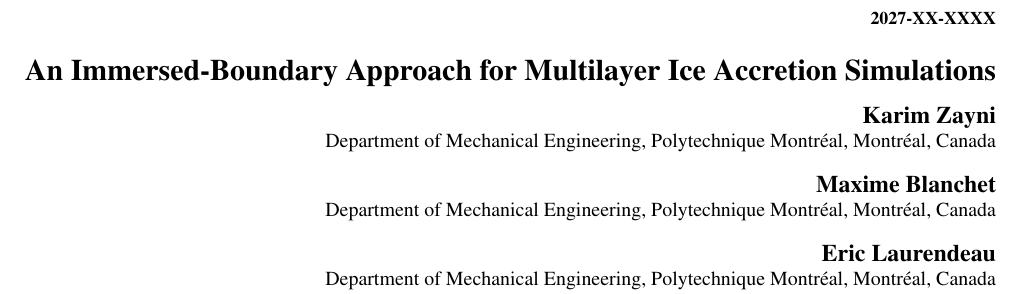
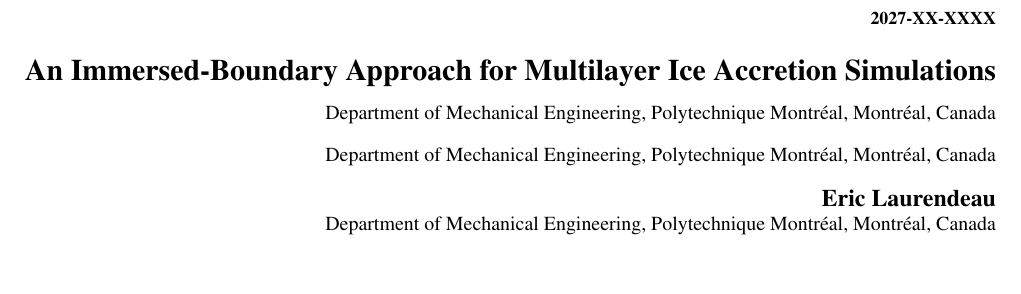
Before and after one commit to kzayni/SAE_IBM_PAPER, a LaTeX document (sae_paper.tex): part of page 1 of 4, cut so that both start at the same text, the shorter picture padded with empty space. Compiled offline with pdfLaTeX.

```diff
--- a/sae_paper.tex
+++ b/sae_paper.tex
@@ -72,8 +72,8 @@
 \makeatletter
 \renewcommand\@biblabel[1]{#1. }
 \makeatother
-\AddAuthor{Karim Zayni}{Department of Mechanical Engineering, Polytechnique Montr\'{e}al, Montr\'{e}al, Canada}
-\AddAuthor{Maxime Blanchet}{Department of Mechanical Engineering, Polytechnique Montr\'{e}al, Montr\'{e}al, Canada}
+\AddAuthor{}{Department of Mechanical Engineering, Polytechnique Montr\'{e}al, Montr\'{e}al, Canada}
+\AddAuthor{}{Department of Mechanical Engineering, Polytechnique Montr\'{e}al, Montr\'{e}al, Canada}
 \AddAuthor{Eric Laurendeau}{Department of Mechanical Engineering, Polytechnique Montr\'{e}al, Montr\'{e}al, Canada}
 \PaperNumber{2027-XX-XXXX}
 \SAECopyright{2027}
```
Also changed, not shown: sae_paper.pdf, 12 other files.
